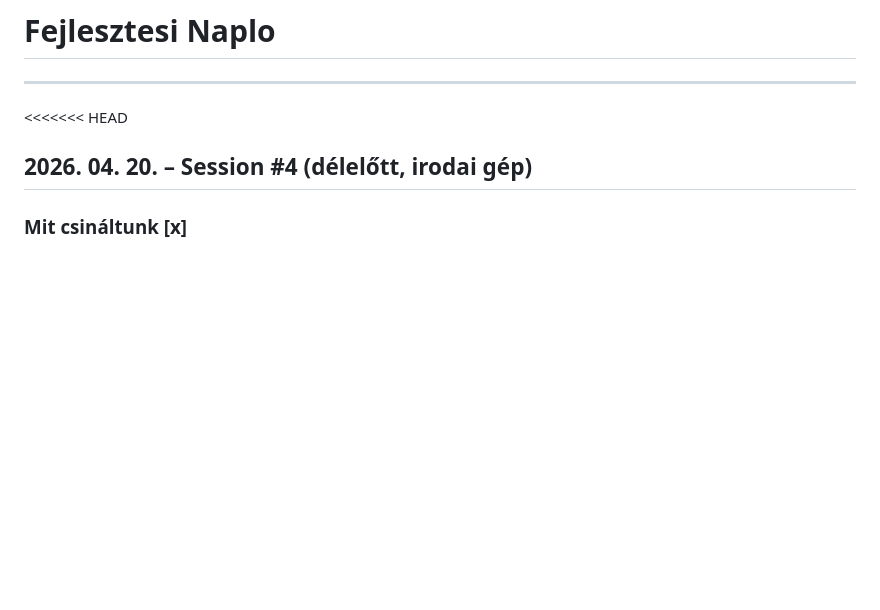
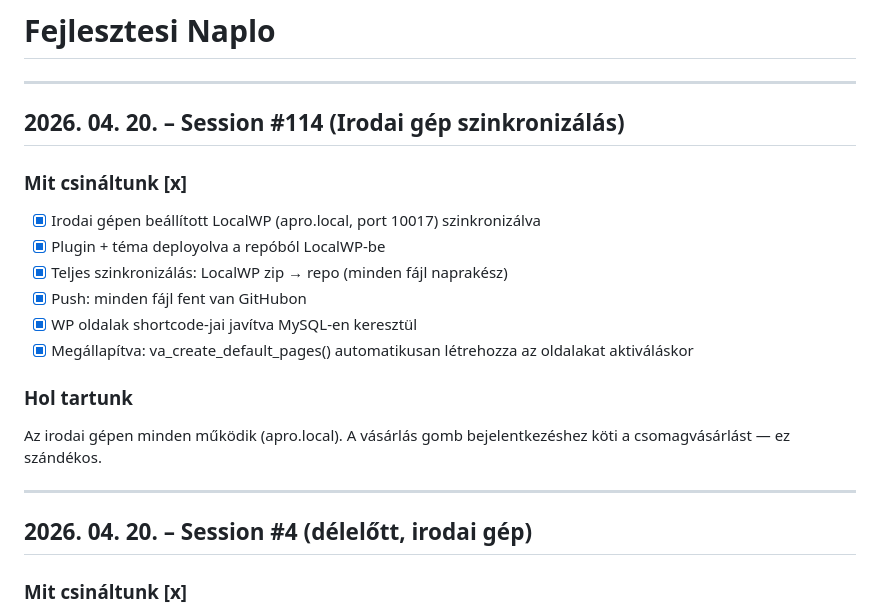
Before and after one commit to koltainorbert/Vadaszat, a Markdown page: NAPLO.md, the part around the change. GitHub-like rendering; blank space fills up the shorter version.

Commit message:
Auto_2026.04.20_12.02

```diff
--- a/NAPLO.md
+++ b/NAPLO.md
@@ -2,7 +2,21 @@
 
 ---
 
-<<<<<<< HEAD
+## 2026. 04. 20. – Session #114 (Irodai gép szinkronizálás)
+
+### Mit csináltunk [x]
+- [x] Irodai gépen beállított LocalWP (apro.local, port 10017) szinkronizálva
+- [x] Plugin + téma deployolva a repóból LocalWP-be
+- [x] Teljes szinkronizálás: LocalWP zip → repo (minden fájl naprakész)
+- [x] Push: minden fájl fent van GitHubon
+- [x] WP oldalak shortcode-jai javítva MySQL-en keresztül
+- [x] Megállapítva: va_create_default_pages() automatikusan létrehozza az oldalakat aktiváláskor
+
+### Hol tartunk
+Az irodai gépen minden működik (apro.local). A vásárlás gomb bejelentkezéshez köti a csomagvásárlást — ez szándékos.
+
+---
+
 ## 2026. 04. 20. – Session #4 (délelőtt, irodai gép)
 
 ### Mit csináltunk [x]
```
